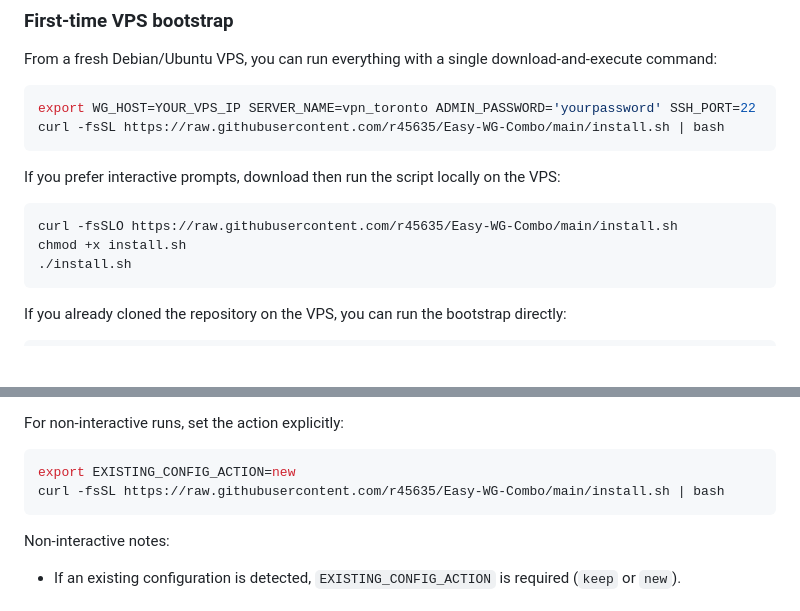
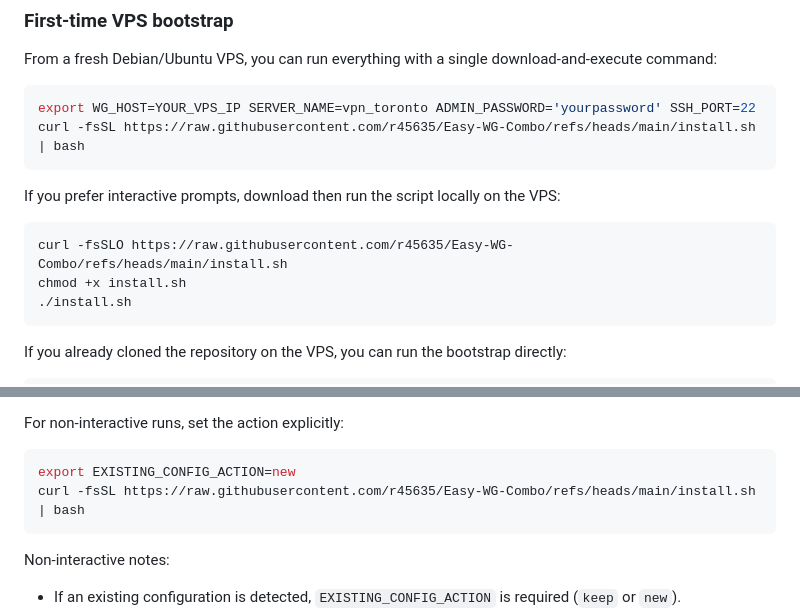
Before and after one commit to r45635/Easy-WG-Combo, a Markdown page: README.md, 2 parts joined by grey strips. Drawn GitHub-style; blank space fills up the shorter version.

Commit message:
docs: use refs/heads raw URL for installer to avoid stale cache

````diff
--- a/README.md
+++ b/README.md
@@ -62,13 +62,13 @@ From a fresh Debian/Ubuntu VPS, you can run everything with a single download-an
 
 ```bash
 export WG_HOST=YOUR_VPS_IP SERVER_NAME=vpn_toronto ADMIN_PASSWORD='yourpassword' SSH_PORT=22
-curl -fsSL https://raw.githubusercontent.com/r45635/Easy-WG-Combo/main/install.sh | bash
+curl -fsSL https://raw.githubusercontent.com/r45635/Easy-WG-Combo/refs/heads/main/install.sh | bash
 ```
 
 If you prefer interactive prompts, download then run the script locally on the VPS:
 
 ```bash
-curl -fsSLO https://raw.githubusercontent.com/r45635/Easy-WG-Combo/main/install.sh
+curl -fsSLO https://raw.githubusercontent.com/r45635/Easy-WG-Combo/refs/heads/main/install.sh
 chmod +x install.sh
 ./install.sh
 ```
@@ -106,7 +106,7 @@ For non-interactive runs, set the action explicitly:
 
 ```bash
 export EXISTING_CONFIG_ACTION=new
-curl -fsSL https://raw.githubusercontent.com/r45635/Easy-WG-Combo/main/install.sh | bash
+curl -fsSL https://raw.githubusercontent.com/r45635/Easy-WG-Combo/refs/heads/main/install.sh | bash
 ```
 
 Non-interactive notes:
````
